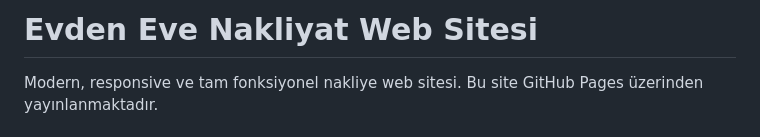
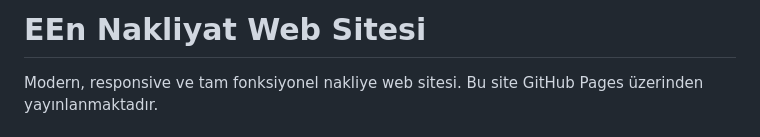
Before and after one commit to hakanerbasss/tchat, a Markdown page: README.md, the part around the change. GitHub-like rendering.

Commit message:
README güncellendi - EEn Nakliyat olarak değiştirildi

```diff
--- a/README.md
+++ b/README.md
@@ -1,4 +1,4 @@
-# Evden Eve Nakliyat Web Sitesi
+# EEn Nakliyat Web Sitesi
 
 Modern, responsive ve tam fonksiyonel nakliye web sitesi. Bu site GitHub Pages üzerinden yayınlanmaktadır.
 
```
